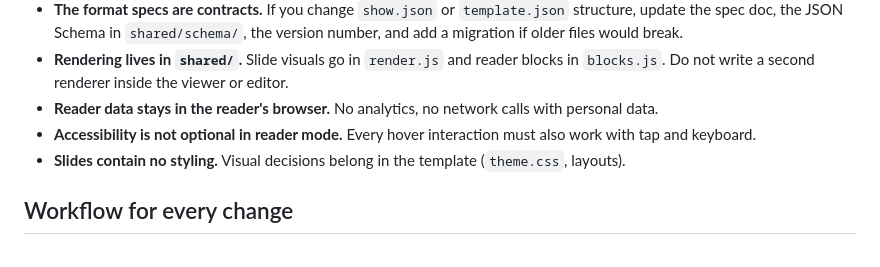
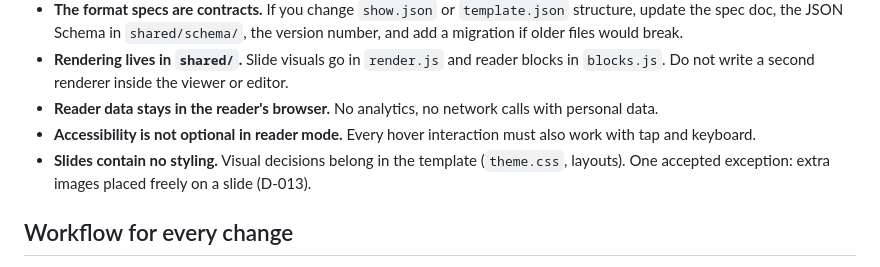
Before and after one commit to lucasjellema/slipr, a Markdown page: CLAUDE.md, the part around the change. GitHub-like rendering.

```diff
--- a/CLAUDE.md
+++ b/CLAUDE.md
@@ -26,7 +26,7 @@ Every slide has a concise audience layer (`content`) and an optional reader laye
 - **Rendering lives in `shared/`.** Slide visuals go in `render.js` and reader blocks in `blocks.js`. Do not write a second renderer inside the viewer or editor.
 - **Reader data stays in the reader's browser.** No analytics, no network calls with personal data.
 - **Accessibility is not optional in reader mode.** Every hover interaction must also work with tap and keyboard.
-- **Slides contain no styling.** Visual decisions belong in the template (`theme.css`, layouts).
+- **Slides contain no styling.** Visual decisions belong in the template (`theme.css`, layouts). One accepted exception: extra images placed freely on a slide (D-013).
 
 ## Workflow for every change
 
```
Also changed, not shown: BACKLOG.md (+1 -1 lines), docs/decisions.md (+11 -0 lines).
